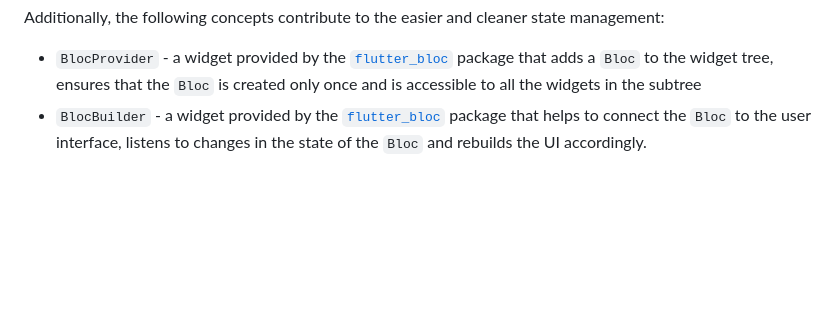
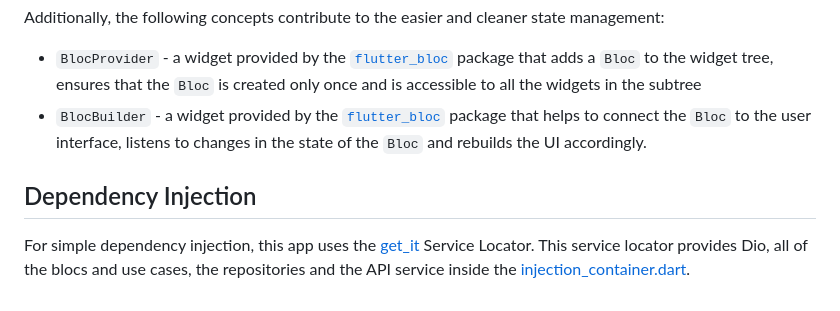
Before and after one commit to kristinakoneva/breeze, a Markdown page: README.md, the part around the change. Rendered like a GitHub page; blank space fills up the shorter version.

Commit message:
Add dependency injection documentation

```diff
--- a/README.md
+++ b/README.md
@@ -64,3 +64,6 @@ The presentation layer is the UI - what the user sees on the screen. It consiste
 Additionally, the following concepts contribute to the easier and cleaner state management:
 - `BlocProvider` - a widget provided by the [`flutter_bloc`](https://pub.dev/packages/flutter_bloc) package that adds a `Bloc` to the widget tree, ensures that the `Bloc` is created only once and is accessible to all the widgets in the subtree
 - `BlocBuilder` - a widget provided by the [`flutter_bloc`](https://pub.dev/packages/flutter_bloc) package that helps to connect the `Bloc` to the user interface, listens to changes in the state of the `Bloc` and rebuilds the UI accordingly.
+
+## Dependency Injection
+For simple dependency injection, this app uses the [get_it](https://pub.dev/packages/get_it) Service Locator. This service locator provides Dio, all of the blocs and use cases, the repositories and the API service inside the [injection_container.dart](lib/injection_container.dart).
```
